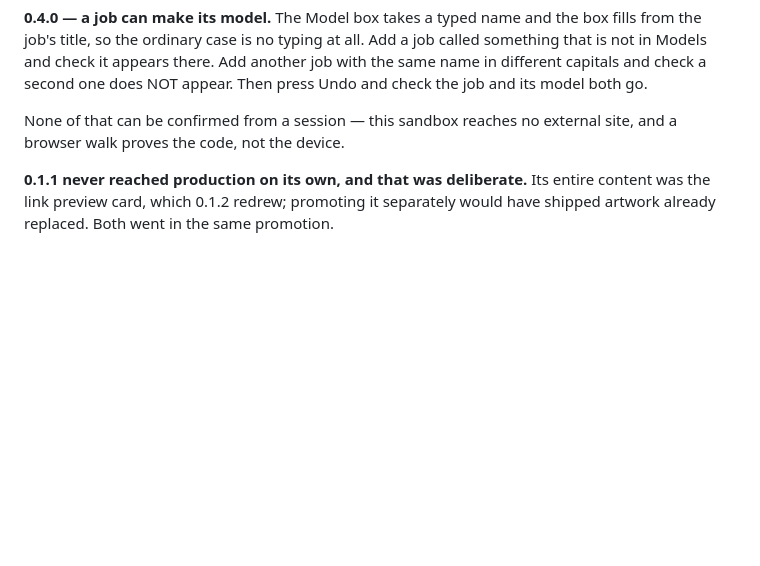
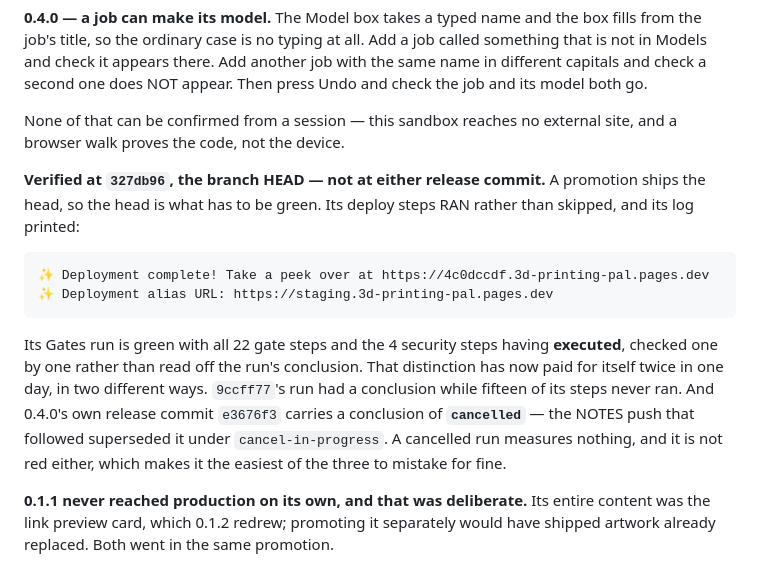
Before and after one commit to njefferson/3d-printing-pal, a Markdown page: NOTES.md, the part around the change. Drawn GitHub-style; blank space fills up the shorter version.

Commit message:
NOTES: 0.3.0 and 0.4.0 verified at the branch HEAD, and what a cancelled run is
Both releases are green at 327db96, checked step by step: 22 gate steps and 4
security steps EXECUTED, and the deploy's steps ran rather than skipped, with the
address quoted from its own log.

Verified at the HEAD rather than at either release commit, because a promotion
ships the head. That is not a formality here — 0.4.0's own release commit e3676f3
carries a conclusion of `cancelled`, since the NOTES push that followed superseded
it under cancel-in-progress. A cancelled run measures nothing and is not red
either, which makes it the easiest of the three failure shapes to read as fine;
the other two seen today were a conclusion with fifteen steps skipped, and a green
workflow that had deployed nothing.

```diff
--- a/NOTES.md
+++ b/NOTES.md
@@ -391,6 +391,22 @@ Then press Undo and check the job and its model both go.
 None of that can be confirmed from a session — this sandbox reaches no external
 site, and a browser walk proves the code, not the device.
 
+**Verified at `327db96`, the branch HEAD — not at either release commit.** A
+promotion ships the head, so the head is what has to be green. Its deploy steps
+RAN rather than skipped, and its log printed:
+
+    ✨ Deployment complete! Take a peek over at https://4c0dccdf.3d-printing-pal.pages.dev
+    ✨ Deployment alias URL: https://staging.3d-printing-pal.pages.dev
+
+Its Gates run is green with all 22 gate steps and the 4 security steps having
+**executed**, checked one by one rather than read off the run's conclusion. That
+distinction has now paid for itself twice in one day, in two different ways.
+`9ccff77`'s run had a conclusion while fifteen of its steps never ran. And 0.4.0's
+own release commit `e3676f3` carries a conclusion of **`cancelled`** — the NOTES
+push that followed superseded it under `cancel-in-progress`. A cancelled run
+measures nothing, and it is not red either, which makes it the easiest of the
+three to mistake for fine.
+
 **0.1.1 never reached production on its own, and that was deliberate.** Its entire
 content was the link preview card, which 0.1.2 redrew; promoting it separately
 would have shipped artwork already replaced. Both went in the same promotion.
```
